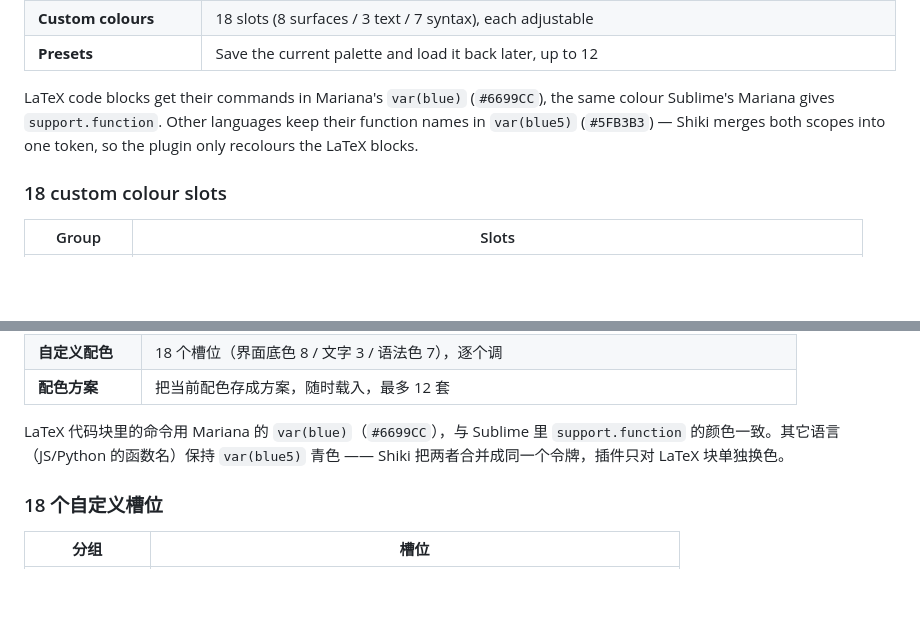
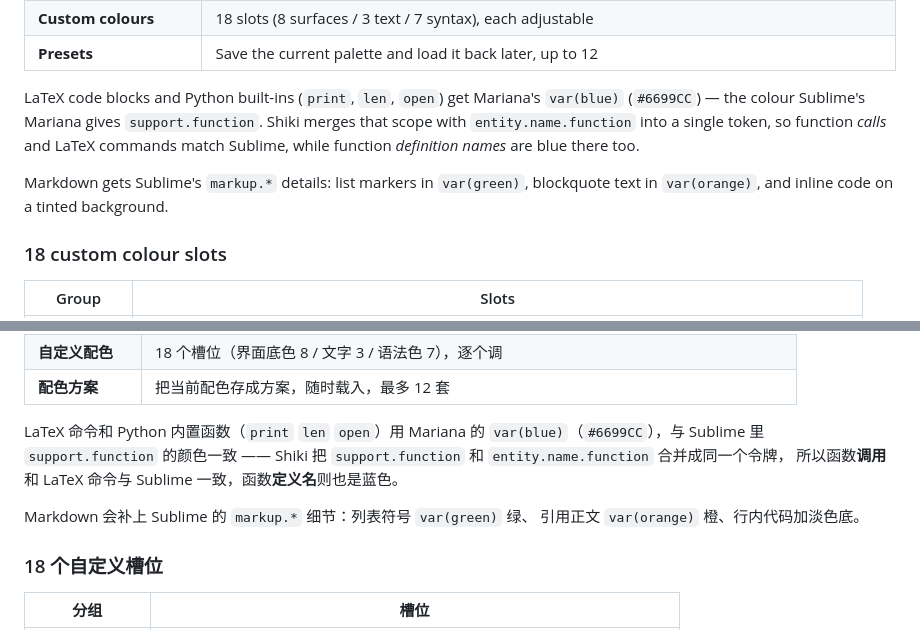
Before and after one commit to ruegg114514/dsh-colorlab, a Markdown page: README.md, 2 parts joined by grey strips. Rendered like a GitHub page; blank space fills up the shorter version.

Commit message:
Match Sublime's Mariana colours for functions and Markdown
Shiki's css-variables theme merges support.function (Python built-ins, LaTeX commands) and entity.name.function into one 'function' token, but Sublime's Mariana gives them different colours. The plugin now takes var(blue) #6699CC.

Markdown gets Sublime's markup.* details: list markers in var(green), blockquote text in var(orange), tinted background for inline code.

```diff
--- a/README.md
+++ b/README.md
@@ -79,10 +79,14 @@ Settings → **ColorLab**:
 | **Custom colours** | 18 slots (8 surfaces / 3 text / 7 syntax), each adjustable |
 | **Presets** | Save the current palette and load it back later, up to 12 |
 
-LaTeX code blocks get their commands in Mariana's `var(blue)` (`#6699CC`), the
-same colour Sublime's Mariana gives `support.function`. Other languages keep
-their function names in `var(blue5)` (`#5FB3B3`) — Shiki merges both scopes
-into one token, so the plugin only recolours the LaTeX blocks.
+LaTeX code blocks and Python built-ins (`print`, `len`, `open`) get Mariana's
+`var(blue)` (`#6699CC`) — the colour Sublime's Mariana gives `support.function`.
+Shiki merges that scope with `entity.name.function` into a single token, so
+function *calls* and LaTeX commands match Sublime, while function *definition
+names* are blue there too.
+
+Markdown gets Sublime's `markup.*` details: list markers in `var(green)`,
+blockquote text in `var(orange)`, and inline code on a tinted background.
 
 ### 18 custom colour slots
 
@@ -295,9 +299,13 @@ Mariana 是 Sublime Text 3.0（2017）起及 Sublime Text 4 的默认配色，
 | **自定义配色** | 18 个槽位（界面底色 8 / 文字 3 / 语法色 7），逐个调 |
 | **配色方案** | 把当前配色存成方案，随时载入，最多 12 套 |
 
-LaTeX 代码块里的命令用 Mariana 的 `var(blue)`（`#6699CC`），与 Sublime 里
-`support.function` 的颜色一致。其它语言（JS/Python 的函数名）保持 `var(blue5)`
-青色 —— Shiki 把两者合并成同一个令牌，插件只对 LaTeX 块单独换色。
+LaTeX 命令和 Python 内置函数（`print` `len` `open`）用 Mariana 的
+`var(blue)`（`#6699CC`），与 Sublime 里 `support.function` 的颜色一致 ——
+Shiki 把 `support.function` 和 `entity.name.function` 合并成同一个令牌，
+所以函数**调用**和 LaTeX 命令与 Sublime 一致，函数**定义名**则也是蓝色。
+
+Markdown 会补上 Sublime 的 `markup.*` 细节：列表符号 `var(green)` 绿、
+引用正文 `var(orange)` 橙、行内代码加淡色底。
 
 ### 18 个自定义槽位
 
```
